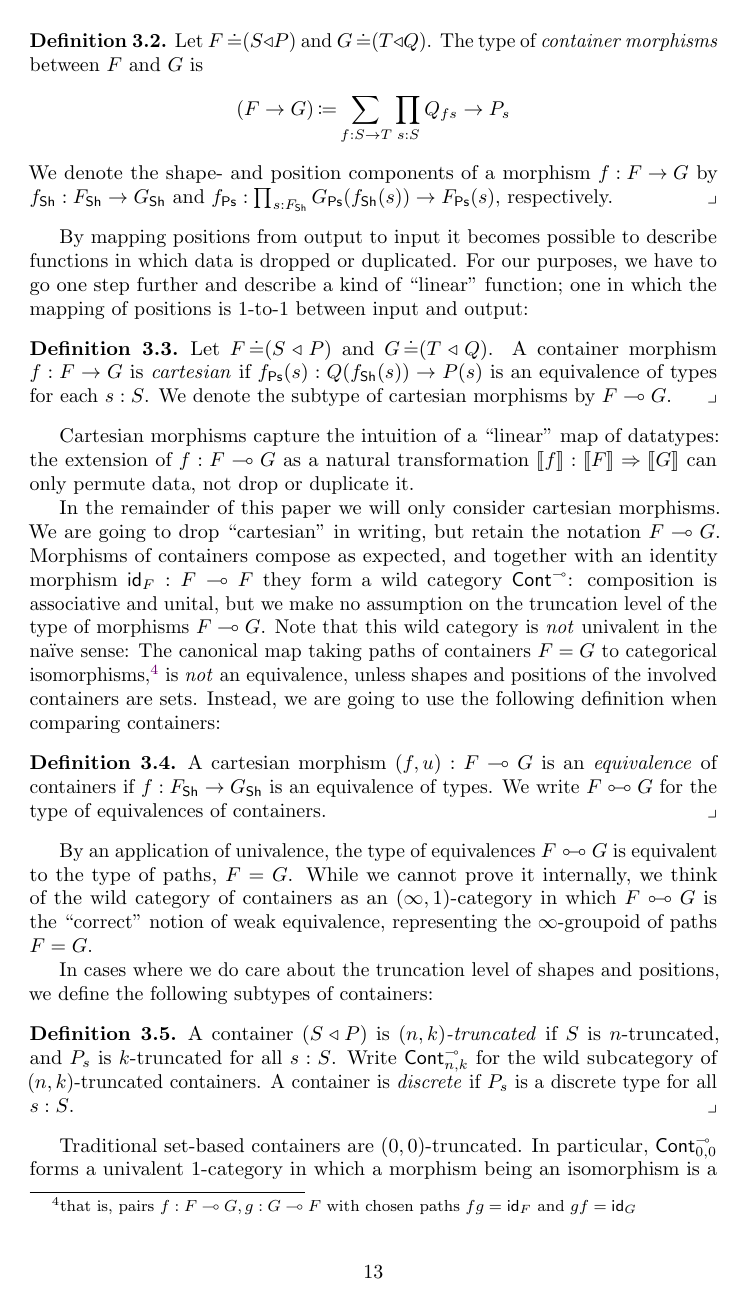
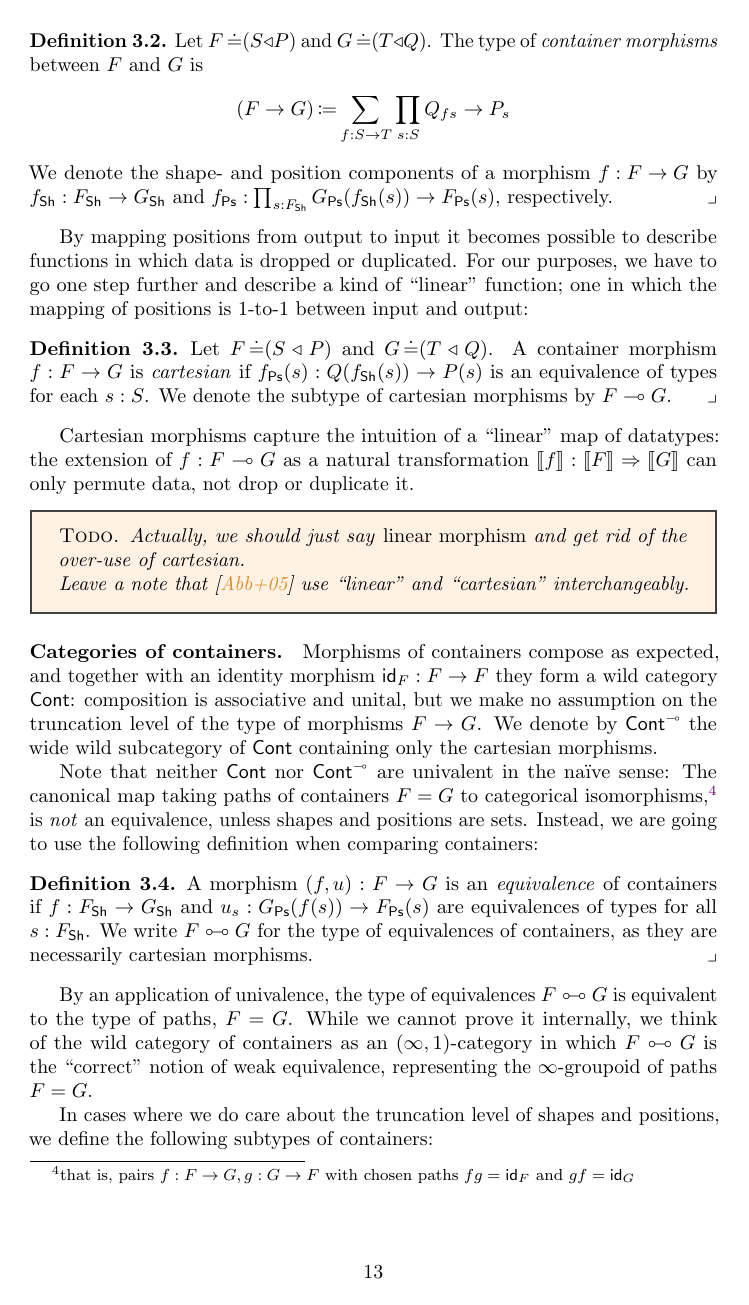
Before and after one commit to phijor/derivatives, a LaTeX paper (paper/main.tex, which reads paper/derivatives.tex): page 13 of 36. Compiled offline with pdfLaTeX.

Commit message:
Split introduction of basics of containers into paragraphs

```diff
--- a/paper/derivatives.tex
+++ b/paper/derivatives.tex
@@ -42,22 +42,30 @@ Cartesian morphisms capture the intuition of a \enquote{linear} map of datatypes
 the extension of \(f : \Cart{F}{G} \) as a natural transformation \( \Ext{f} : \Ext{F} \Rightarrow \Ext{G} \) can only permute data,
 not drop or duplicate it.
 
-In the remainder of this paper we will only consider cartesian morphisms.
-We are going to drop \enquote{cartesian} in writing, but retain the notation \( \Cart{F}{G} \).
-Morphisms of containers compose as expected, and together with an identity morphism \( \id_F : \Cart{F}{F} \)
-they form a wild category \( \ContCart \):
-composition is associative and unital, but we make no assumption on the truncation level of the type of morphisms \( \Cart{F}{G} \).
-Note that this wild category is \emph{not} univalent in the na{\"i}ve sense:
+\begin{todo-block}
+  Actually, we should just say \emph{linear morphism} and get rid of the over-use of cartesian.
+
+  Leave a note that \cite{AbbottEtAl2005DataDifferentiating} use \enquote{linear} and \enquote{cartesian} interchangeably.
+\end{todo-block}
+
+\paragraph{Categories of containers.}
+Morphisms of containers compose as expected, and together with an identity morphism \( \id_F : F \to F \)
+they form a wild category \( \Cont \):
+composition is associative and unital, but we make no assumption on the truncation level of the type of morphisms \( F \to G \).
+We denote by \( \ContCart \) the wide wild subcategory of \( \Cont \) containing only the cartesian morphisms.
+
+Note that neither \( \Cont \) nor \( \ContCart \) are univalent in the na{\"i}ve sense:
 The canonical map taking paths of containers \( F = G \) to categorical isomorphisms,\footnote{%
-  that is, pairs \( f : \Cart{F}{G}, g : \Cart{G}{F} \) with chosen paths \( fg = \id_F \) and \( gf = \id_G \)
+  that is, pairs \( f : F \to G, g : G \to F \) with chosen paths \( fg = \id_F \) and \( gf = \id_G \)
 }
-is \emph{not} an equivalence, unless shapes and positions of the involved containers are sets.
+is \emph{not} an equivalence, unless shapes and positions are sets.
 Instead, we are going to use the following definition when comparing containers:
 
 \begin{definition}
-  A cartesian morphism \( (f, u) : \Cart{F}{G} \) is an \emph{equivalence} of containers
-  if \( f : F_{\Sh} \to G_{\Sh} \) is an equivalence of types.
-  We write \( F \CartEquiv G \) for the type of equivalences of containers.
+  A morphism \( (f, u) : F \to G \) is an \emph{equivalence} of containers
+  if \( f : F_{\Sh} \to G_{\Sh} \) and \( u_s : G_{\Ps}(f(s)) \to F_{\Ps}(s) \) are equivalences of types for all \( s : F_{\Sh} \).
+  We write \( F \CartEquiv G \) for the type of equivalences of containers,
+  as they are necessarily cartesian morphisms.
 \end{definition}
 By an application of univalence, the type of equivalences \( F \CartEquiv G \) is equivalent to the type of paths, \( F = G \).
 While we cannot prove it internally, we think of the wild category of containers as an \( (\infty,1) \)-category
@@ -69,11 +77,12 @@ we define the following subtypes of containers:
 \begin{definition}
   A container \( (\MkCont{S}{P}) \) is \emph{\( (n,k) \)-truncated} if \( S \) is \( n \)-truncated,
   and \( P_s \) is \( k \)-truncated for all \( s : S \).
-  Write \( \ContCart_{n,k} \) for the wild subcategory of \( (n,k) \)-truncated containers.
+  Write \( \Cont_{n,k} \) for the wild subcategory of \( (n,k) \)-truncated containers,
+  and \(  \ContCart_{n,k} \) for its restriction to cartesian morphisms.
   A container is \emph{discrete} if \( P_s \) is a discrete type for all \( s : S \).
 \end{definition}
 Traditional set-based containers are \( (0,0) \)-truncated.
-In particular, \( \ContCart_{0,0} \) forms a univalent 1-category in which a morphism being an isomorphism is a proposition equivalent to it being an equivalence of containers.
+In particular, \( \Cont_{0,0} \) forms a univalent 1-category in which isomorphisms and equivalences of containers are equivalent types.
 An example of containers of higher truncation level are \citeauthor{Gylterud2011}'s \emph{symmetric containers}~\cite{Gylterud2011}:
 these have groupoids for shapes, and sets for positions, hence are exactly the \( (1,0) \)-truncated containers.
 
--- a/paper/main.tex
+++ b/paper/main.tex
@@ -80,6 +80,7 @@
 \newkeytheorem{definition}[style=marked-definition,sibling=theorem]
 \newkeytheorem{construction}[style=construction,sibling=theorem]
 \newkeytheorem{remark}[style=remark,sibling=theorem]
+\newkeytheorem{remark*}[name=Remark,style=remark,numbered=false]
 \newkeytheorem{example}[style=marked-definition,sibling=theorem]
 
 % A custom tikzcd arrow tip, a lollipop (⊸).
```
Also changed, not shown: paper/derivatives.tex (8 more changed lines).
